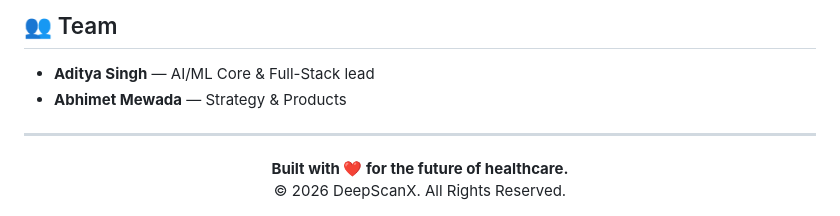
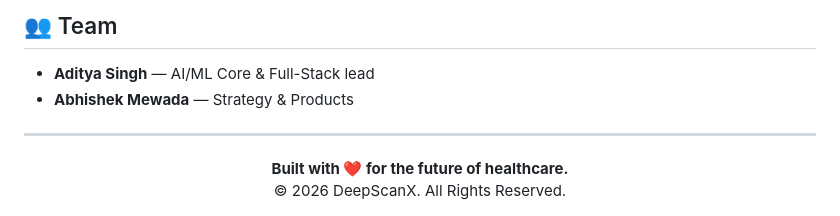
Before and after one commit to Aditya-singh-AI/DeepScanX, a Markdown page: README.md, the part around the change. Drawn GitHub-style.

Commit message:
Name update

```diff
--- a/README.md
+++ b/README.md
@@ -179,7 +179,7 @@ It is NOT a medical device and is NOT intended for clinical diagnosis. Always co
 
 ## 👥 Team
 - **Aditya Singh** — AI/ML Core & Full-Stack lead
-- **Abhimet Mewada** — Strategy & Products
+- **Abhishek Mewada** — Strategy & Products
 
 ---
 
```
